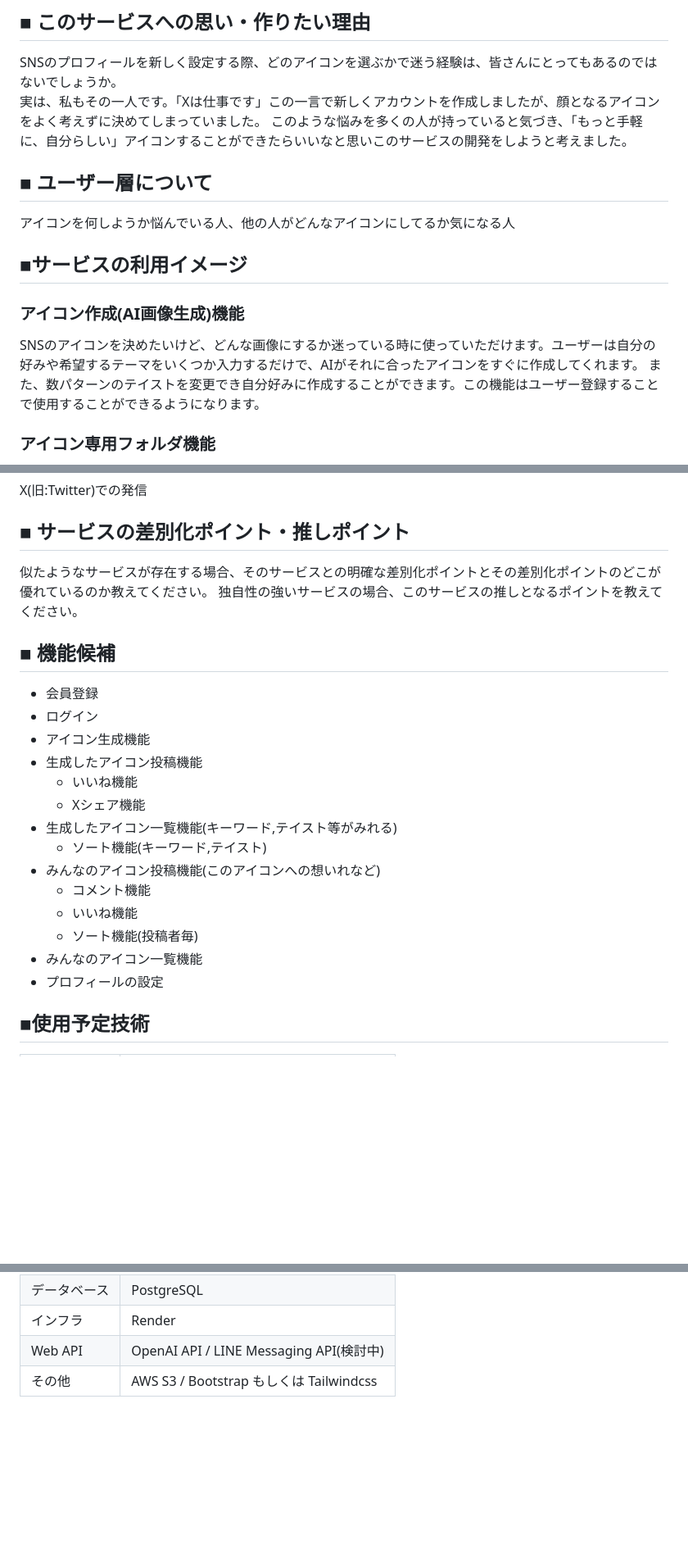
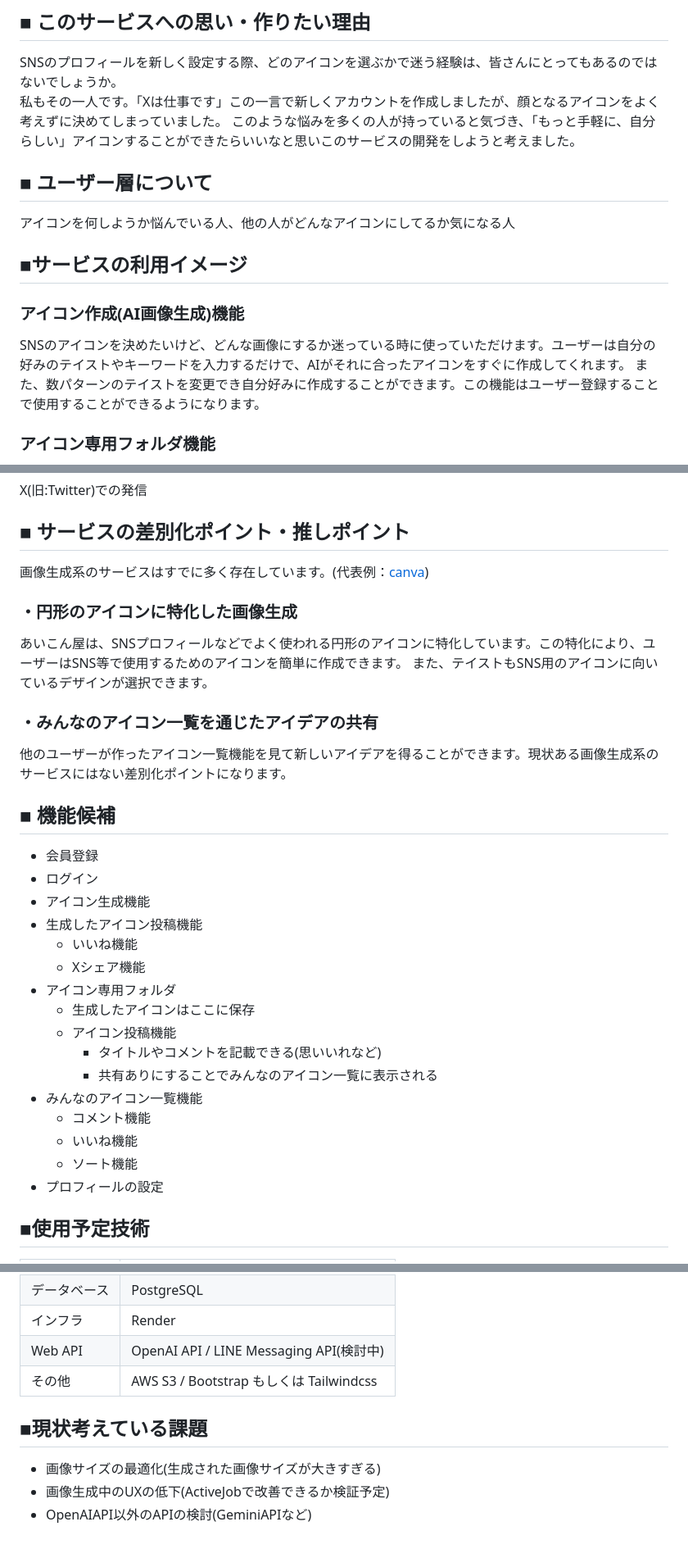
Before and after one commit to takuya4520/aicon-app, a Markdown page: README.md, 3 parts joined by grey strips. Shown: that part at 82% size. GitHub-like rendering; blank space fills up the shorter version.

```diff
--- a/README.md
+++ b/README.md
@@ -6,7 +6,7 @@
 
 ## ■ このサービスへの思い・作りたい理由
 SNSのプロフィールを新しく設定する際、どのアイコンを選ぶかで迷う経験は、皆さんにとってもあるのではないでしょうか。
-実は、私もその一人です。「Xは仕事です」この一言で新しくアカウントを作成しましたが、顔となるアイコンをよく考えずに決めてしまっていました。
+私もその一人です。「Xは仕事です」この一言で新しくアカウントを作成しましたが、顔となるアイコンをよく考えずに決めてしまっていました。
 このような悩みを多くの人が持っていると気づき、「もっと手軽に、自分らしい」アイコンすることができたらいいなと思いこのサービスの開発をしようと考えました。
 
 ## ■ ユーザー層について
@@ -14,7 +14,7 @@ SNSのプロフィールを新しく設定する際、どのアイコンを選
 
 ## ■サービスの利用イメージ
 ### アイコン作成(AI画像生成)機能
-SNSのアイコンを決めたいけど、どんな画像にするか迷っている時に使っていただけます。ユーザーは自分の好みや希望するテーマをいくつか入力するだけで、AIがそれに合ったアイコンをすぐに作成してくれます。
+SNSのアイコンを決めたいけど、どんな画像にするか迷っている時に使っていただけます。ユーザーは自分の好みのテイストやキーワードを入力するだけで、AIがそれに合ったアイコンをすぐに作成してくれます。
 また、数パターンのテイストを変更でき自分好みに作成することができます。この機能はユーザー登録することで使用することができるようになります。
 
 ### アイコン専用フォルダ機能
@@ -27,8 +27,13 @@ SNSのアイコンを決めたいけど、どんな画像にするか迷って
 X(旧:Twitter)での発信
 
 ## ■ サービスの差別化ポイント・推しポイント
-似たようなサービスが存在する場合、そのサービスとの明確な差別化ポイントとその差別化ポイントのどこが優れているのか教えてください。
-独自性の強いサービスの場合、このサービスの推しとなるポイントを教えてください。
+画像生成系のサービスはすでに多く存在しています。(代表例：[canva](https://www.canva.com/ja_jp/))
+### ・円形のアイコンに特化した画像生成
+あいこん屋は、SNSプロフィールなどでよく使われる円形のアイコンに特化しています。この特化により、ユーザーはSNS等で使用するためのアイコンを簡単に作成できます。
+また、テイストもSNS用のアイコンに向いているデザインが選択できます。
+
+### ・みんなのアイコン一覧を通じたアイデアの共有
+他のユーザーが作ったアイコン一覧機能を見て新しいアイデアを得ることができます。現状ある画像生成系のサービスにはない差別化ポイントになります。
 
 ## ■ 機能候補
 * 会員登録
@@ -37,13 +42,15 @@ X(旧:Twitter)での発信
 * 生成したアイコン投稿機能
   * いいね機能
   * Xシェア機能
-* 生成したアイコン一覧機能(キーワード,テイスト等がみれる)
-  * ソート機能(キーワード,テイスト)
-* みんなのアイコン投稿機能(このアイコンへの想いれなど)
+* アイコン専用フォルダ
+  * 生成したアイコンはここに保存
+  * アイコン投稿機能
+    * タイトルやコメントを記載できる(思いいれなど)
+    * 共有ありにすることでみんなのアイコン一覧に表示される
+* みんなのアイコン一覧機能
   * コメント機能
   * いいね機能
-  * ソート機能(投稿者毎)
-* みんなのアイコン一覧機能
+  * ソート機能
 * プロフィールの設定
 
 
@@ -57,3 +64,8 @@ X(旧:Twitter)での発信
 |インフラ| Render|
 |Web API|OpenAI API / LINE Messaging API(検討中)|
 |その他|AWS S3 / Bootstrap もしくは Tailwindcss|
+
+## ■現状考えている課題
+* 画像サイズの最適化(生成された画像サイズが大きすぎる)
+* 画像生成中のUXの低下(ActiveJobで改善できるか検証予定)
+* OpenAIAPI以外のAPIの検討(GeminiAPIなど)
```
